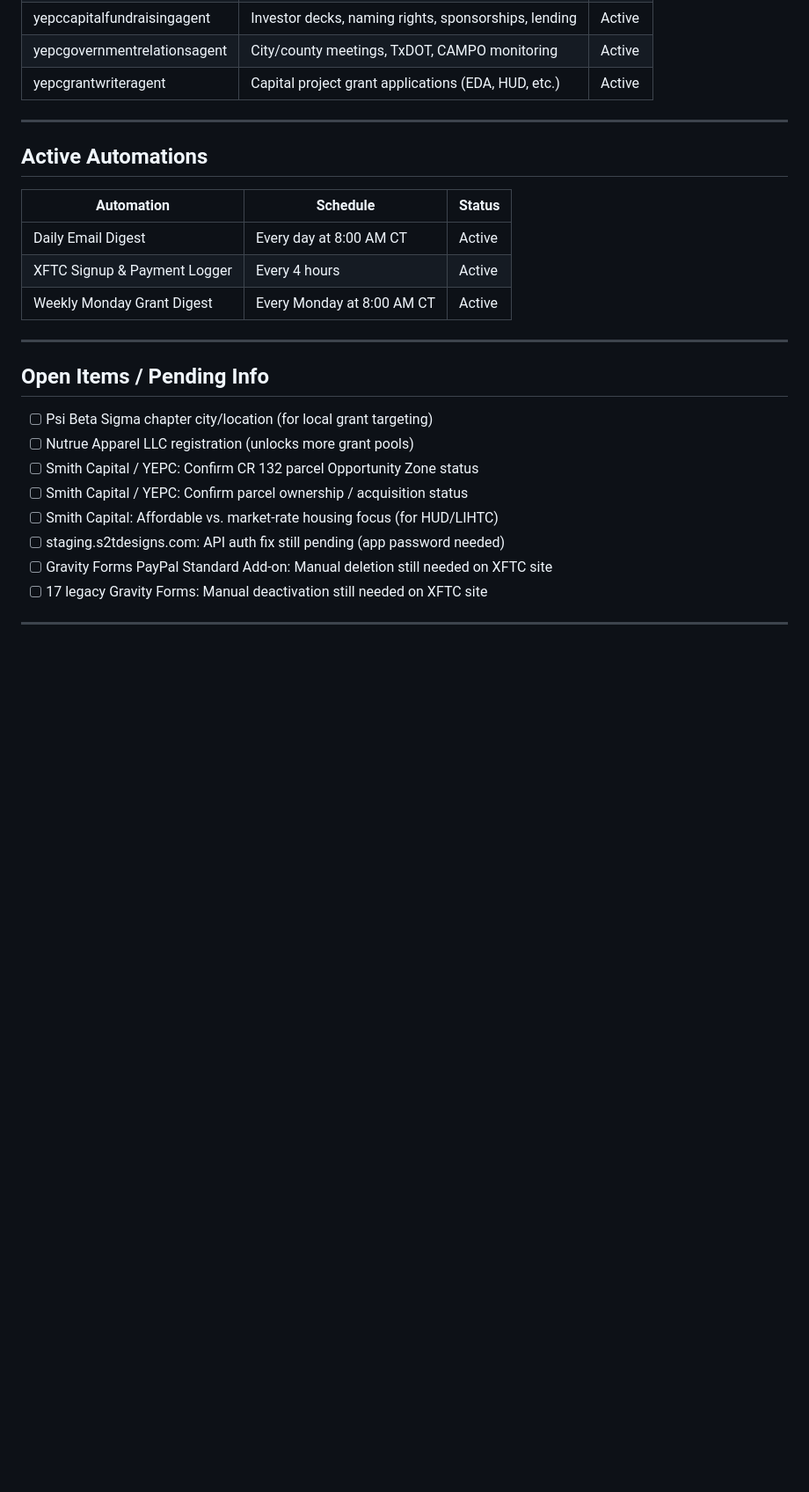
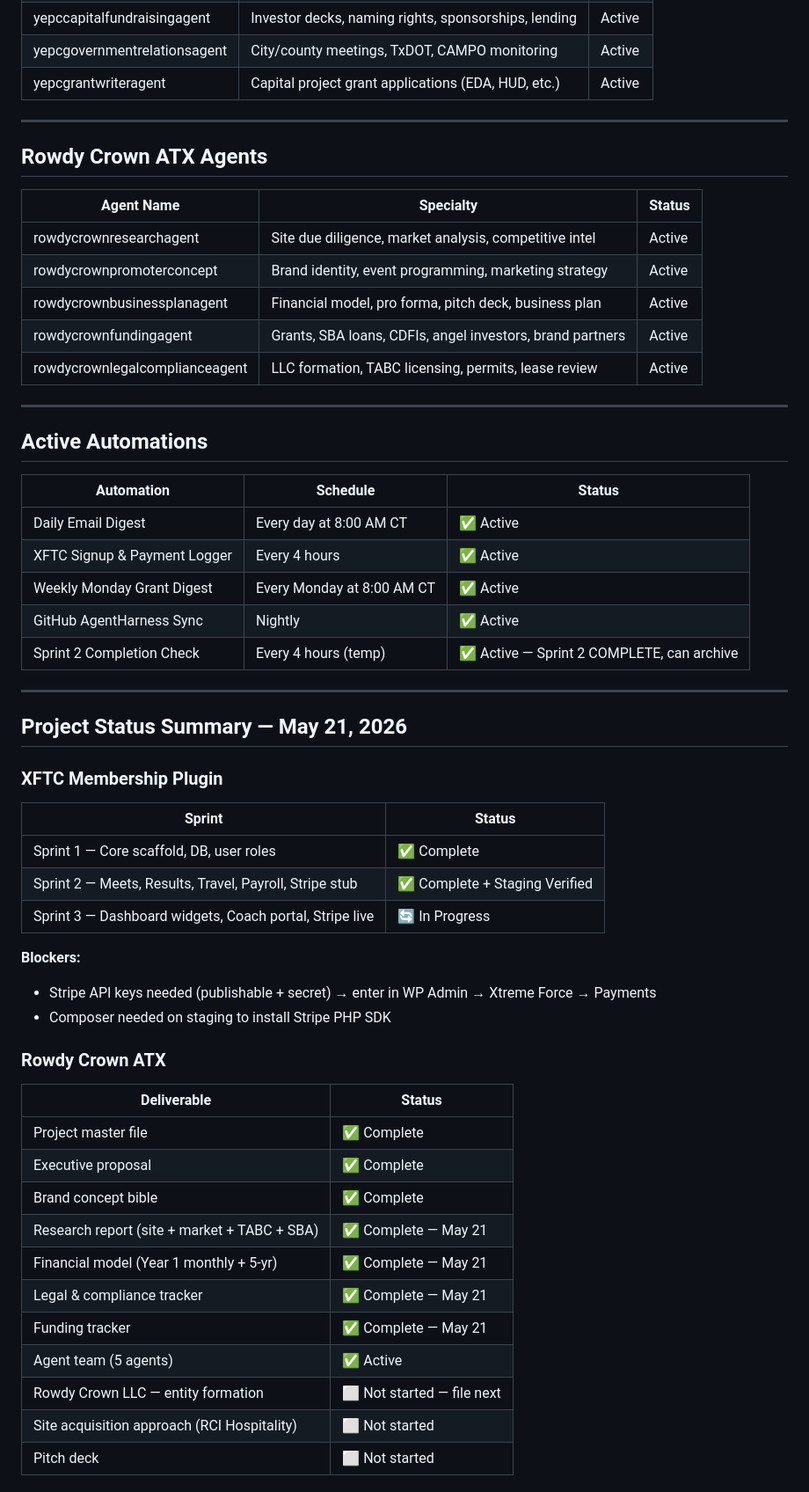
Before and after one commit to dpoly2/NewAgentHarness, a Markdown page: .agents/agents/roster.md, the part around one of its changes. Shown at 88% size. GitHub-like rendering; blank space fills up the shorter version.

Commit message:
Auto-commit agent changes

```diff
--- a/.agents/agents/roster.md
+++ b/.agents/agents/roster.md
@@ -51,22 +52,55 @@
 
 ---
 
+## Rowdy Crown ATX Agents
+
+| Agent Name                      | Specialty                                                | Status  |
+|---------------------------------|----------------------------------------------------------|---------|
+| rowdycrownresearchagent         | Site due diligence, market analysis, competitive intel   | Active  |
+| rowdycrownpromoterconcept       | Brand identity, event programming, marketing strategy    | Active  |
+| rowdycrownbusinessplanagent     | Financial model, pro forma, pitch deck, business plan    | Active  |
+| rowdycrownfundingagent          | Grants, SBA loans, CDFIs, angel investors, brand partners| Active  |
+| rowdycrownlegalcomplianceagent  | LLC formation, TABC licensing, permits, lease review     | Active  |
+
+---
+
 ## Active Automations
 
 | Automation                        | Schedule                   | Status  |
 |-----------------------------------|----------------------------|---------|
-| Daily Email Digest                | Every day at 8:00 AM CT    | Active  |
-| XFTC Signup & Payment Logger      | Every 4 hours              | Active  |
-| Weekly Monday Grant Digest        | Every Monday at 8:00 AM CT | Active  |
+| Daily Email Digest                | Every day at 8:00 AM CT    | ✅ Active |
+| XFTC Signup & Payment Logger      | Every 4 hours              | ✅ Active |
+| Weekly Monday Grant Digest        | Every Monday at 8:00 AM CT | ✅ Active |
+| GitHub AgentHarness Sync          | Nightly                    | ✅ Active |
+| Sprint 2 Completion Check         | Every 4 hours (temp)       | ✅ Active — Sprint 2 COMPLETE, can archive |
 
 ---
 
-## Open Items / Pending Info
-- [ ] Psi Beta Sigma chapter city/location (for local grant targeting)
-- [ ] Nutrue Apparel LLC registration (unlocks more grant pools)
-- [ ] Smith Capital / YEPC: Confirm CR 132 parcel Opportunity Zone status
-- [ ] Smith Capital / YEPC: Confirm parcel ownership / acquisition status
-- [ ] Smith Capital: Affordable vs. market-rate housing focus (for HUD/LIHTC)
-- [ ] staging.s2tdesigns.com: API auth fix still pending (app password needed)
-- [ ] Gravity Forms PayPal Standard Add-on: Manual deletion still needed on XFTC site
-- [ ] 17 legacy Gravity Forms: Manual deactivation still needed on XFTC site
+## Project Status Summary — May 21, 2026
+
+### XFTC Membership Plugin
+| Sprint | Status |
+|--------|--------|
+| Sprint 1 — Core scaffold, DB, user roles | ✅ Complete |
+| Sprint 2 — Meets, Results, Travel, Payroll, Stripe stub | ✅ Complete + Staging Verified |
+| Sprint 3 — Dashboard widgets, Coach portal, Stripe live | 🔄 In Progress |
+
+**Blockers:**
+- Stripe API keys needed (publishable + secret) → enter in WP Admin → Xtreme Force → Payments
+- Composer needed on staging to install Stripe PHP SDK
+
+### Rowdy Crown ATX
+| Deliverable | Status |
+|------------|--------|
+| Project master file | ✅ Complete |
+| Executive proposal | ✅ Complete |
+| Brand concept bible | ✅ Complete |
+| Research report (site + market + TABC + SBA) | ✅ Complete — May 21 |
+| Financial model (Year 1 monthly + 5-yr) | ✅ Complete — May 21 |
+| Legal & compliance tracker | ✅ Complete — May 21 |
+| Funding tracker | ✅ Complete — May 21 |
+| Agent team (5 agents) | ✅ Active |
+| Rowdy Crown LLC — entity formation | ⬜ Not started — file next |
+| Site acquisition approach (RCI Hospitality) | ⬜ Not started |
+| Pitch deck | ⬜ Not started |
+
```
Also changed, not shown: other parts of .agents/agents/roster.md (+50 -14 lines), 1 other file.
